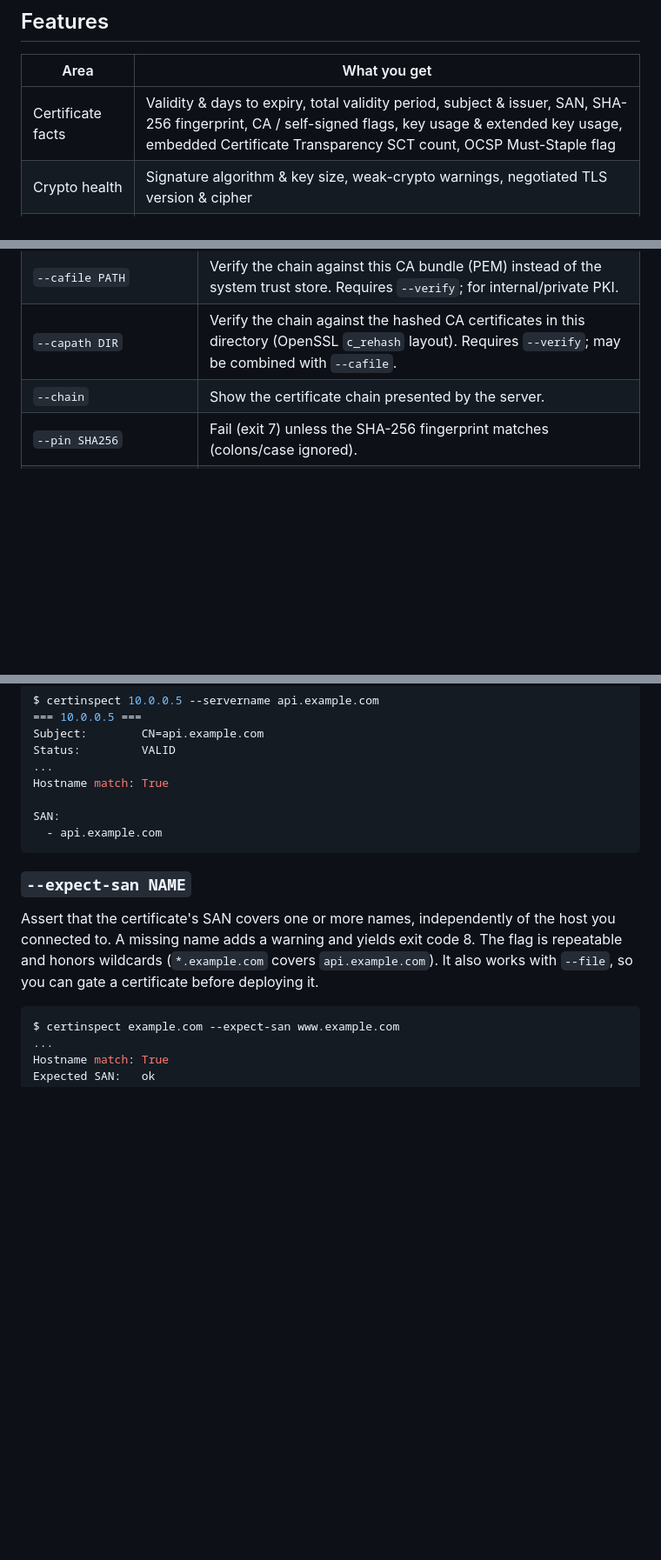
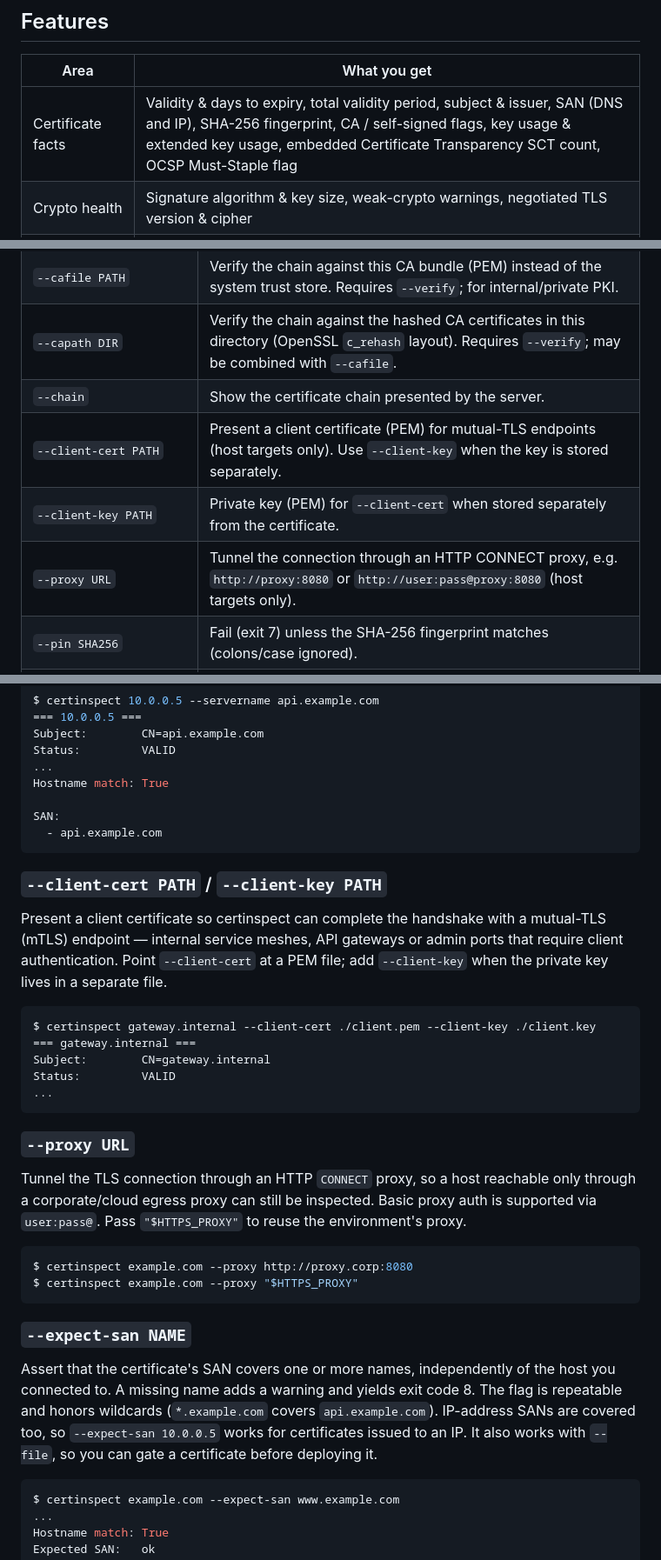
Before and after one commit to mangrisano/certinspect, a Markdown page: README.md, 3 parts joined by grey strips. Shown at 87% size. Drawn GitHub-style; blank space fills up the shorter version.

Commit message:
docs: document IP SANs, mTLS and proxy support

````diff
--- a/README.md
+++ b/README.md
@@ -45,7 +45,7 @@ $ echo $?      # 0 = healthy, 3 = expiring, 4 = expired, 6 = revoked, ...
 
 | Area               | What you get                                                                                                                                                                                                                                                                                                                                                                                                                                      |
 | ------------------ | ------------------------------------------------------------------------------------------------------------------------------------------------------------------------------------------------------------------------------------------------------------------------------------------------------------------------------------------------------------------------------------------------------------------------------------------------- |
-| Certificate facts  | Validity & days to expiry, total validity period, subject & issuer, SAN, SHA-256 fingerprint, CA / self-signed flags, key usage & extended key usage, embedded Certificate Transparency SCT count, OCSP Must-Staple flag                                                                                                                                                                                                                          |
+| Certificate facts  | Validity & days to expiry, total validity period, subject & issuer, SAN (DNS and IP), SHA-256 fingerprint, CA / self-signed flags, key usage & extended key usage, embedded Certificate Transparency SCT count, OCSP Must-Staple flag                                                                                                                                                                                                             |
 | Crypto health      | Signature algorithm & key size, weak-crypto warnings, negotiated TLS version & cipher                                                                                                                                                                                                                                                                                                                                                             |
 | Trust & revocation | Chain verification + OCSP/CRL revocation against the system trust store (`--verify`), or a private/internal CA bundle (`--cafile`/`--capath`); show the server-presented chain (`--chain`)                                                                                                                                                                                                                                                        |
 | Chain hygiene      | Warn about expired or soon-to-expire intermediate/root CA certificates in the chain                                                                                                                                                                                                                                                                                                                                                               |
@@ -442,6 +443,9 @@ certinspect example.com --export ./example.com.pem
 | `--cafile PATH`                   | Verify the chain against this CA bundle (PEM) instead of the system trust store. Requires `--verify`; for internal/private PKI.                                                                                                  |
 | `--capath DIR`                    | Verify the chain against the hashed CA certificates in this directory (OpenSSL `c_rehash` layout). Requires `--verify`; may be combined with `--cafile`.                                                                         |
 | `--chain`                         | Show the certificate chain presented by the server.                                                                                                                                                                              |
+| `--client-cert PATH`              | Present a client certificate (PEM) for mutual-TLS endpoints (host targets only). Use `--client-key` when the key is stored separately.                                                                                           |
+| `--client-key PATH`               | Private key (PEM) for `--client-cert` when stored separately from the certificate.                                                                                                                                               |
+| `--proxy URL`                     | Tunnel the connection through an HTTP CONNECT proxy, e.g. `http://proxy:8080` or `http://user:pass@proxy:8080` (host targets only).                                                                                              |
 | `--pin SHA256`                    | Fail (exit 7) unless the SHA-256 fingerprint matches (colons/case ignored).                                                                                                                                                      |
 | `--servername NAME`               | Override the SNI hostname sent in the handshake (hosts only); the hostname match is checked against `NAME`. For reaching a backend by IP behind a load balancer.                                                                 |
 | `--expect-san NAME`               | Assert the certificate's SAN covers `NAME` (wildcards honored); exit 8 if missing. Repeatable; works for host and `--file` targets.                                                                                              |
@@ -673,12 +677,40 @@ SAN:
   - api.example.com
 ```
 
+### `--client-cert PATH` / `--client-key PATH`
+
+Present a client certificate so certinspect can complete the handshake with a
+mutual-TLS (mTLS) endpoint — internal service meshes, API gateways or admin
+ports that require client authentication. Point `--client-cert` at a PEM file;
+add `--client-key` when the private key lives in a separate file.
+
+```console
+$ certinspect gateway.internal --client-cert ./client.pem --client-key ./client.key
+=== gateway.internal ===
+Subject:        CN=gateway.internal
+Status:         VALID
+...
+```
+
+### `--proxy URL`
+
+Tunnel the TLS connection through an HTTP `CONNECT` proxy, so a host reachable
+only through a corporate/cloud egress proxy can still be inspected. Basic proxy
+auth is supported via `user:pass@`. Pass `"$HTTPS_PROXY"` to reuse the
+environment's proxy.
+
+```console
+$ certinspect example.com --proxy http://proxy.corp:8080
+$ certinspect example.com --proxy "$HTTPS_PROXY"
+```
+
 ### `--expect-san NAME`
 
 Assert that the certificate's SAN covers one or more names, independently of
 the host you connected to. A missing name adds a warning and yields exit code 8. The flag is repeatable and honors wildcards (`*.example.com` covers
-`api.example.com`). It also works with `--file`, so you can gate a certificate
-before deploying it.
+`api.example.com`). IP-address SANs are covered too, so `--expect-san 10.0.0.5`
+works for certificates issued to an IP. It also works with `--file`, so you can
+gate a certificate before deploying it.
 
 ```console
 $ certinspect example.com --expect-san www.example.com
````
Also changed, not shown: other parts of README.md (+1 -0 lines), CHANGELOG.md (+13 -0 lines).
